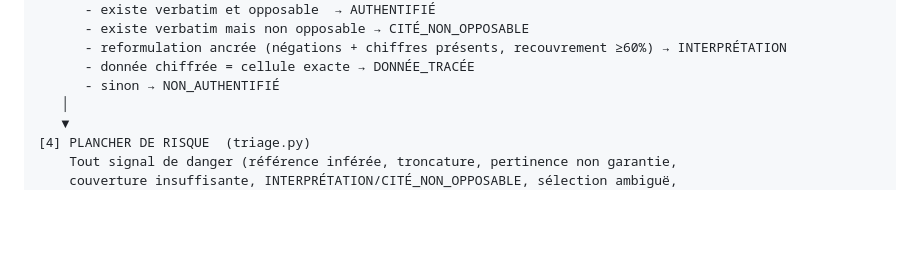
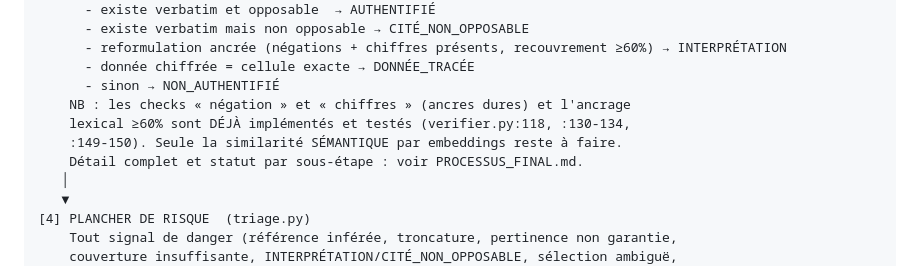
Before and after one commit to Nyrok/hallucide, a Markdown page: demarche/etape_1_comprendre/COMPRENDRE.md, the part around the change. GitHub-like rendering; blank space fills up the shorter version.

```diff
--- a/demarche/etape_1_comprendre/COMPRENDRE.md
+++ b/demarche/etape_1_comprendre/COMPRENDRE.md
@@ -88,6 +88,10 @@ Question de l'utilisateur
       - reformulation ancrée (négations + chiffres présents, recouvrement ≥60%) → INTERPRÉTATION
       - donnée chiffrée = cellule exacte → DONNÉE_TRACÉE
       - sinon → NON_AUTHENTIFIÉ
+    NB : les checks « négation » et « chiffres » (ancres dures) et l'ancrage
+    lexical ≥60% sont DÉJÀ implémentés et testés (verifier.py:118, :130-134,
+    :149-150). Seule la similarité SÉMANTIQUE par embeddings reste à faire.
+    Détail complet et statut par sous-étape : voir PROCESSUS_FINAL.md.
    │
    ▼
 [4] PLANCHER DE RISQUE  (triage.py)
```
Also changed, not shown: demarche/etape_1_comprendre/PROCESSUS_FINAL.md (added, +84 -0 lines).
